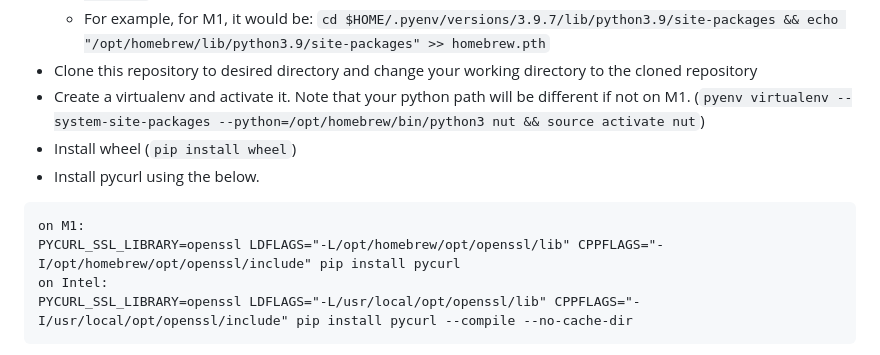
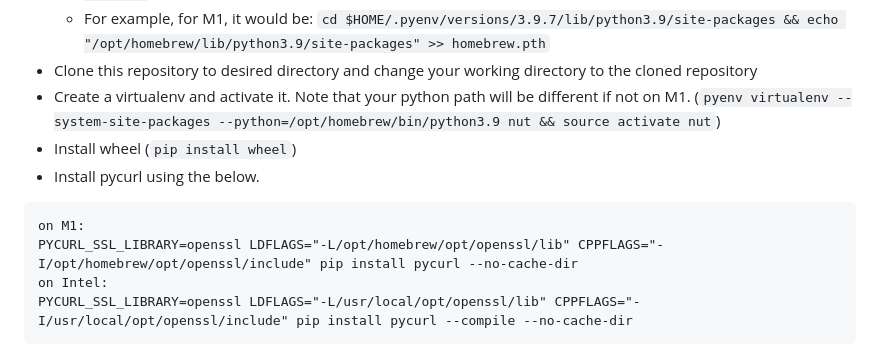
Before and after one commit to blawar/nut, a Markdown page: README.md, the part around the change. Rendered like a GitHub page; folded sections open.

Commit message:
Update README.md (#471)
M1 installation additions:
Modify virtualenv command to explicitly specify python3.9 otherwise it may default to latest python3 installed on machine
Add --no-cache-dir to pycurl installation for M1, otherwise pycurl installation may ignore PYCURL_SSL_LIBRARY, LDFLAGS, and CPPFLAGS variables

````diff
--- a/README.md
+++ b/README.md
@@ -88,12 +88,12 @@ SUBSYSTEM=="usb", ATTRS{idVendor}=="16c0", ATTRS{idProduct}=="27e2", GROUP="plug
   - To do this, go to the site packages directory of your pyenv install (ie. `$HOME/.pyenv/versions/3.9.7/lib/python3.9/site-packages`) and create an file named `homebrew.pth` containing the path for Homebrew Python's site packages directory (ie. `/opt/homebrew/lib/python3.9/site-packages`)
   - For example, for M1, it would be: `cd $HOME/.pyenv/versions/3.9.7/lib/python3.9/site-packages && echo "/opt/homebrew/lib/python3.9/site-packages" >> homebrew.pth`
 * Clone this repository to desired directory and change your working directory to the cloned repository
-* Create a virtualenv and activate it. Note that your python path will be different if not on M1. (`pyenv virtualenv --system-site-packages --python=/opt/homebrew/bin/python3 nut && source activate nut`)
+* Create a virtualenv and activate it. Note that your python path will be different if not on M1. (`pyenv virtualenv --system-site-packages --python=/opt/homebrew/bin/python3.9 nut && source activate nut`)
 * Install wheel (`pip install wheel`)
 * Install pycurl using the below.
 ```
 on M1:
-PYCURL_SSL_LIBRARY=openssl LDFLAGS="-L/opt/homebrew/opt/openssl/lib" CPPFLAGS="-I/opt/homebrew/opt/openssl/include" pip install pycurl
+PYCURL_SSL_LIBRARY=openssl LDFLAGS="-L/opt/homebrew/opt/openssl/lib" CPPFLAGS="-I/opt/homebrew/opt/openssl/include" pip install pycurl --no-cache-dir
 on Intel:
 PYCURL_SSL_LIBRARY=openssl LDFLAGS="-L/usr/local/opt/openssl/lib" CPPFLAGS="-I/usr/local/opt/openssl/include" pip install pycurl --compile --no-cache-dir
 ```
````
